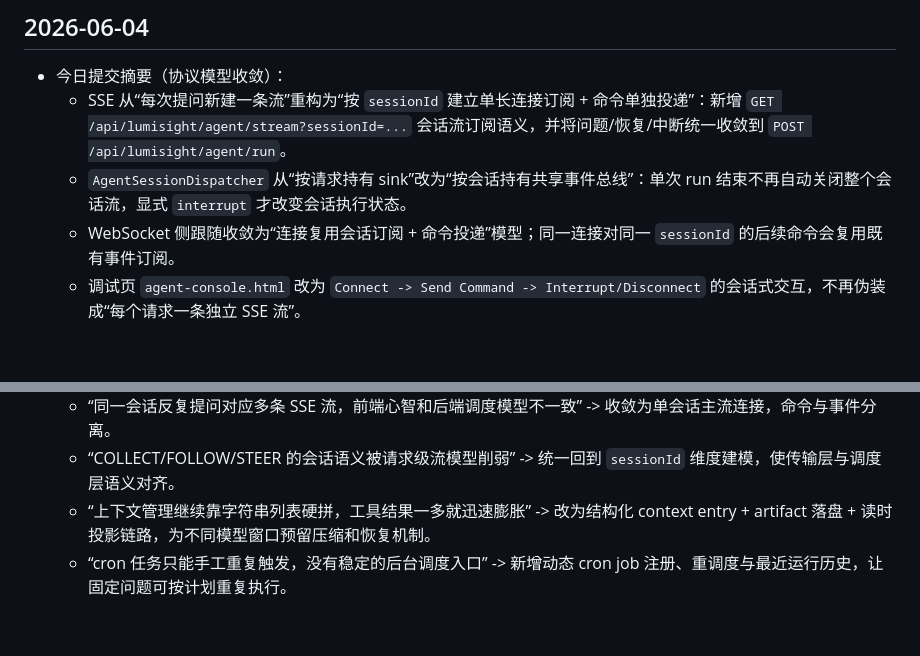
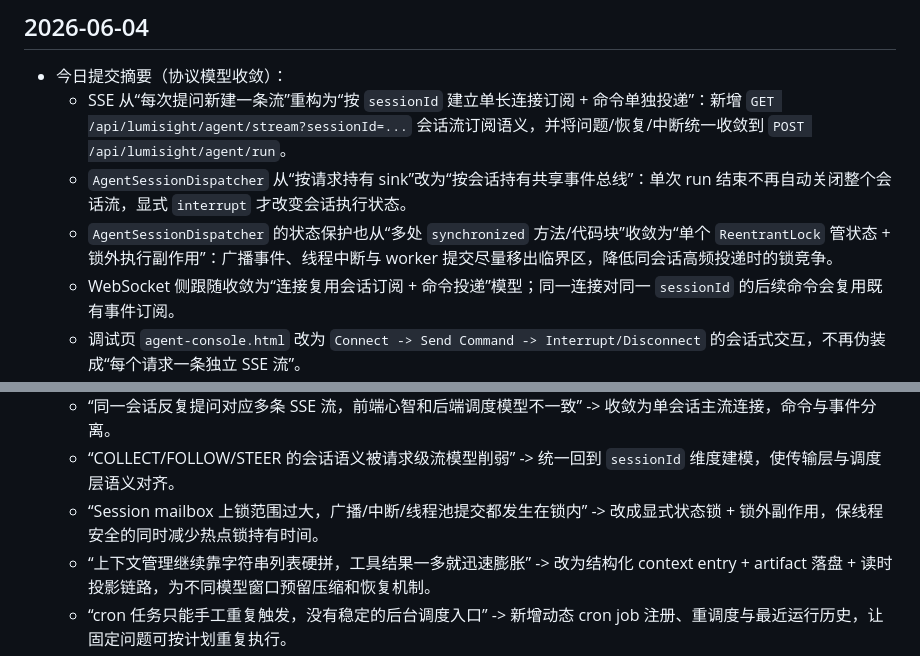
Before and after one commit to wurunsong/Lumisight, a Markdown page: CODE_FLOW.md, 2 parts joined by grey strips. Rendered like a GitHub page; blank space fills up the shorter version.

```diff
--- a/CODE_FLOW.md
+++ b/CODE_FLOW.md
@@ -214,6 +214,7 @@
 - 今日提交摘要（协议模型收敛）：
   - SSE 从“每次提问新建一条流”重构为“按 `sessionId` 建立单长连接订阅 + 命令单独投递”：新增 `GET /api/lumisight/agent/stream?sessionId=...` 会话流订阅语义，并将问题/恢复/中断统一收敛到 `POST /api/lumisight/agent/run`。
   - `AgentSessionDispatcher` 从“按请求持有 sink”改为“按会话持有共享事件总线”：单次 run 结束不再自动关闭整个会话流，显式 `interrupt` 才改变会话执行状态。
+  - `AgentSessionDispatcher` 的状态保护也从“多处 `synchronized` 方法/代码块”收敛为“单个 `ReentrantLock` 管状态 + 锁外执行副作用”：广播事件、线程中断与 worker 提交尽量移出临界区，降低同会话高频投递时的锁竞争。
   - WebSocket 侧跟随收敛为“连接复用会话订阅 + 命令投递”模型；同一连接对同一 `sessionId` 的后续命令会复用既有事件订阅。
   - 调试页 `agent-console.html` 改为 `Connect -> Send Command -> Interrupt/Disconnect` 的会话式交互，不再伪装成“每个请求一条独立 SSE 流”。
 - 今日提交摘要（上下文与运行骨架补记）：
@@ -227,6 +228,7 @@
   - “客户端断开 SSE 会误 cancel 正在执行的会话” -> 改为订阅断开仅释放通道，不再顺手中断后台执行。
   - “同一会话反复提问对应多条 SSE 流，前端心智和后端调度模型不一致” -> 收敛为单会话主流连接，命令与事件分离。
   - “COLLECT/FOLLOW/STEER 的会话语义被请求级流模型削弱” -> 统一回到 `sessionId` 维度建模，使传输层与调度层语义对齐。
+  - “Session mailbox 上锁范围过大，广播/中断/线程池提交都发生在锁内” -> 改成显式状态锁 + 锁外副作用，保线程安全的同时减少热点锁持有时间。
   - “上下文管理继续靠字符串列表硬拼，工具结果一多就迅速膨胀” -> 改为结构化 context entry + artifact 落盘 + 读时投影链路，为不同模型窗口预留压缩和恢复机制。
   - “cron 任务只能手工重复触发，没有稳定的后台调度入口” -> 新增动态 cron job 注册、重调度与最近运行历史，让固定问题可按计划重复执行。
 - 验证：
```
Also changed, not shown: AGENT_CAPABILITY_GAP.md (+17 -7 lines).
